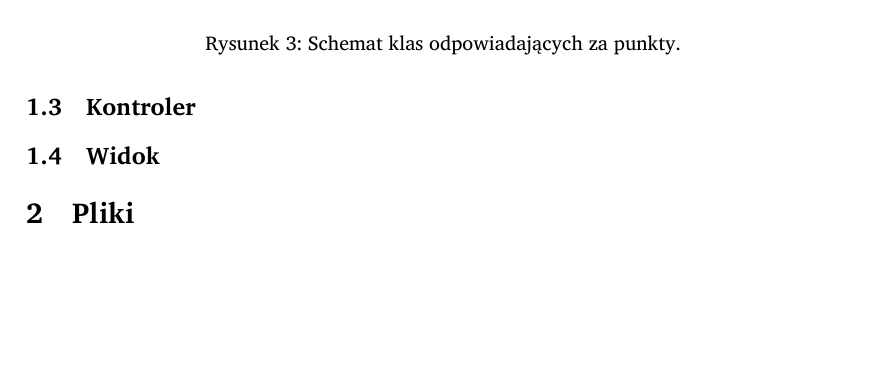
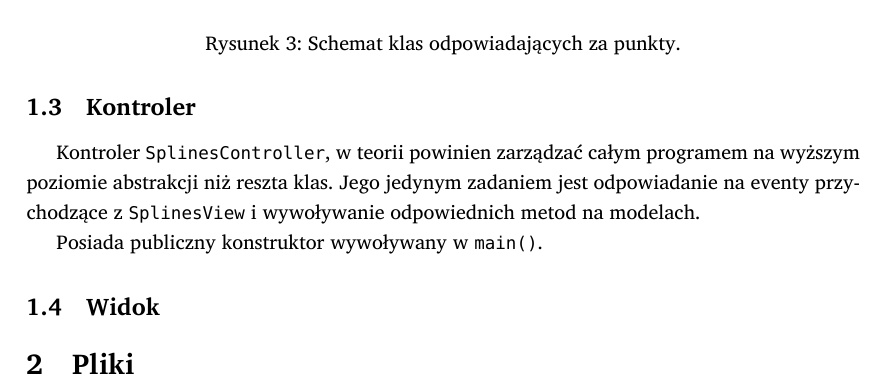
Before and after one commit to student-tomasz/jimp2-splines-gui-implementacja, a LaTeX document (specyfikacja-implementacyjna.tex): part of page 4 of 4, cut so that both start at the same text, the shorter picture padded with empty space. Compiled offline with XeLaTeX; a missing font is replaced by an installed copy or a similar font.

Commit message:
dodany opis kontrollera

```diff
--- a/specyfikacja-implementacyjna.tex
+++ b/specyfikacja-implementacyjna.tex
@@ -127,6 +127,13 @@ i~\f{gnuplot}. Tworzone są przez wywoływanie odpowiadających im metod klasy
 
 \subsection{Kontroler}
 
+Kontroler \f{SplinesController}, w~teorii powinien zarządzać całym programem na
+wyższym poziomie abstrakcji niż reszta klas. Jego jedynym zadaniem jest
+odpowiadanie na eventy przychodzące z~\f{SplinesView} i~wywoływanie
+odpowiednich metod na modelach.
+
+Posiada publiczny konstruktor wywoływany w~\f{main()}.
+
 \subsection{Widok}
 
 \section{Pliki}
```
